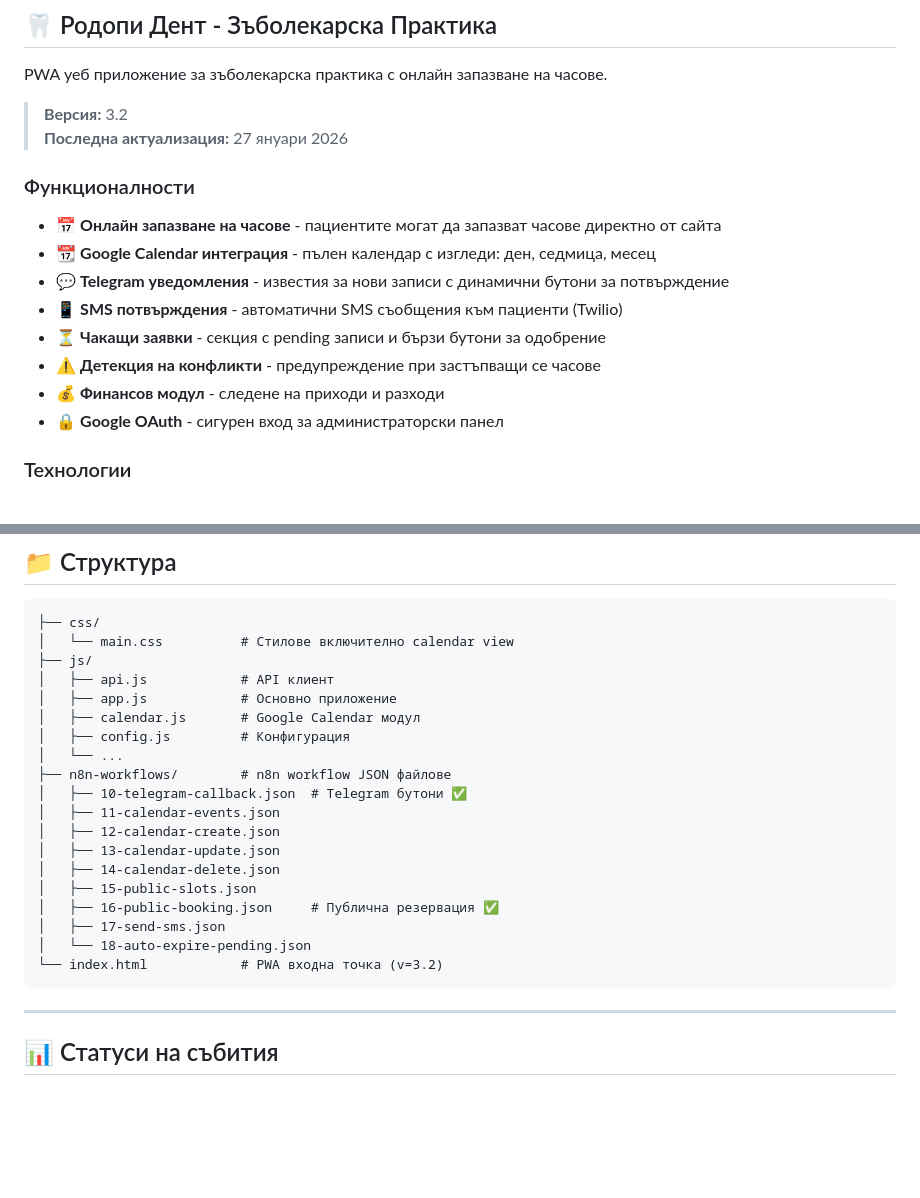
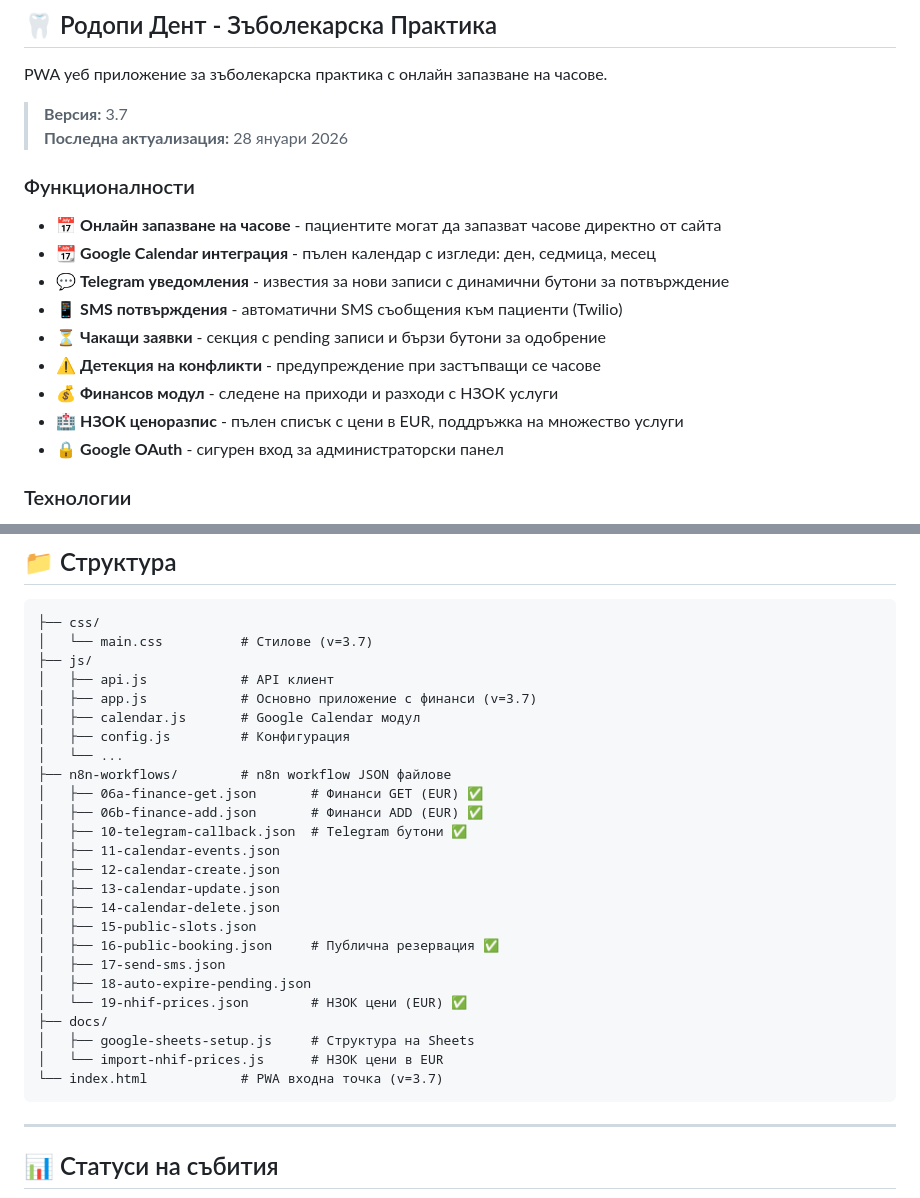
Before and after one commit to Georgi-Piskov/RODOPI-DENT, a Markdown page: README.md, 2 parts joined by grey strips. GitHub-like rendering; blank space fills up the shorter version.

Commit message:
v3.7: Updated documentation - README and PROJECT_STATUS

````diff
--- a/README.md
+++ b/README.md
@@ -5,8 +5,8 @@ Dental clinic website with appointment booking system - GitHub Pages deployment
 
 PWA уеб приложение за зъболекарска практика с онлайн запазване на часове.
 
-> **Версия:** 3.2
-> **Последна актуализация:** 27 януари 2026
+> **Версия:** 3.7
+> **Последна актуализация:** 28 януари 2026
 
 ### Функционалности
 
@@ -16,7 +16,8 @@ PWA уеб приложение за зъболекарска практика
 - 📱 **SMS потвърждения** - автоматични SMS съобщения към пациенти (Twilio)
 - ⏳ **Чакащи заявки** - секция с pending записи и бързи бутони за одобрение
 - ⚠️ **Детекция на конфликти** - предупреждение при застъпващи се часове
-- 💰 **Финансов модул** - следене на приходи и разходи
+- 💰 **Финансов модул** - следене на приходи и разходи с НЗОК услуги
+- 🏥 **НЗОК ценоразпис** - пълен списък с цени в EUR, поддръжка на множество услуги
 - 🔒 **Google OAuth** - сигурен вход за администраторски панел
 
 ### Технологии
@@ -75,14 +76,16 @@ Workflow 09 изисква ръчна конфигурация на inline keybo
 
 ```
 ├── css/
-│   └── main.css          # Стилове включително calendar view
+│   └── main.css          # Стилове (v=3.7)
 ├── js/
 │   ├── api.js            # API клиент
-│   ├── app.js            # Основно приложение
+│   ├── app.js            # Основно приложение с финанси (v=3.7)
 │   ├── calendar.js       # Google Calendar модул
 │   ├── config.js         # Конфигурация
 │   └── ...
 ├── n8n-workflows/        # n8n workflow JSON файлове
+│   ├── 06a-finance-get.json       # Финанси GET (EUR) ✅
+│   ├── 06b-finance-add.json       # Финанси ADD (EUR) ✅
 │   ├── 10-telegram-callback.json  # Telegram бутони ✅
 │   ├── 11-calendar-events.json
 │   ├── 12-calendar-create.json
@@ -91,8 +94,12 @@ Workflow 09 изисква ръчна конфигурация на inline keybo
 │   ├── 15-public-slots.json
 │   ├── 16-public-booking.json     # Публична резервация ✅
 │   ├── 17-send-sms.json
-│   └── 18-auto-expire-pending.json
-└── index.html            # PWA входна точка (v=3.2)
+│   ├── 18-auto-expire-pending.json
+│   └── 19-nhif-prices.json        # НЗОК цени (EUR) ✅
+├── docs/
+│   ├── google-sheets-setup.js     # Структура на Sheets
+│   └── import-nhif-prices.js      # НЗОК цени в EUR
+└── index.html            # PWA входна точка (v=3.7)
 ```
 
 ---
````
Also changed, not shown: PROJECT_STATUS.md (+56 -43 lines).
